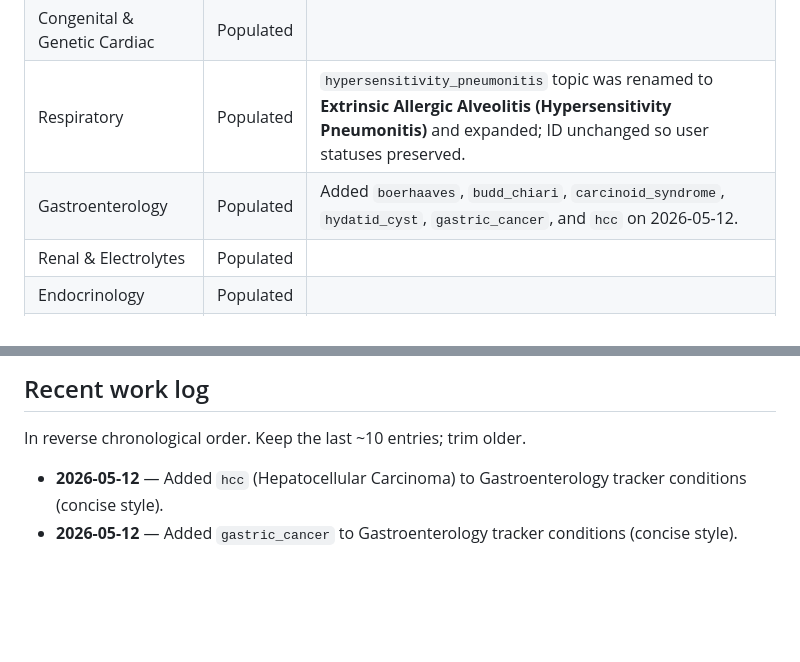
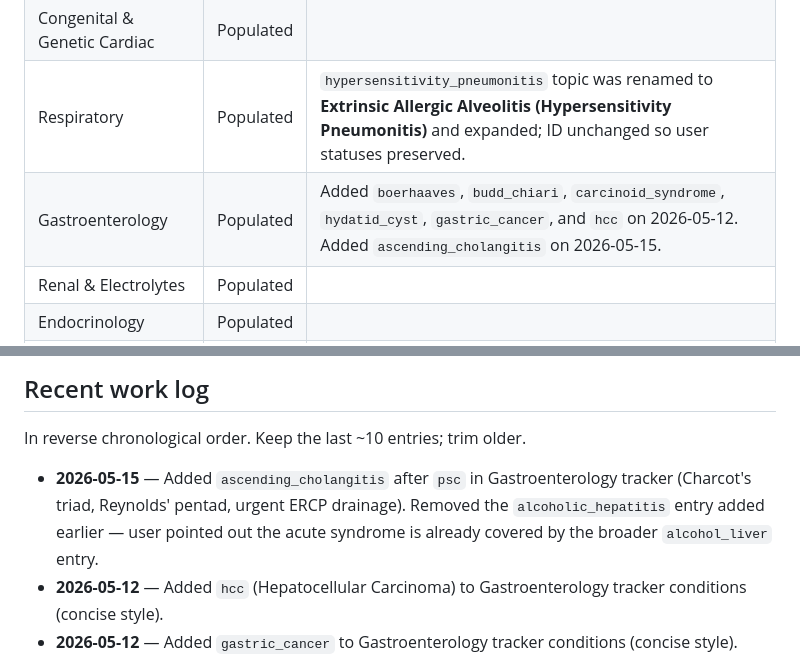
Before and after one commit to LukennyFT/MRCP-tracker-, a Markdown page: mrcp-app/docs/content-status.md, 2 parts joined by grey strips. GitHub-like rendering; blank space fills up the shorter version.

```diff
--- a/mrcp-app/docs/content-status.md
+++ b/mrcp-app/docs/content-status.md
@@ -13,7 +13,7 @@ All 15 specialties are populated.
 | Cardiology | Populated | Includes pulmonary stenosis (added during this project). |
 | Congenital & Genetic Cardiac | Populated | |
 | Respiratory | Populated | `hypersensitivity_pneumonitis` topic was renamed to **Extrinsic Allergic Alveolitis (Hypersensitivity Pneumonitis)** and expanded; ID unchanged so user statuses preserved. |
-| Gastroenterology | Populated | Added `boerhaaves`, `budd_chiari`, `carcinoid_syndrome`, `hydatid_cyst`, `gastric_cancer`, and `hcc` on 2026-05-12. |
+| Gastroenterology | Populated | Added `boerhaaves`, `budd_chiari`, `carcinoid_syndrome`, `hydatid_cyst`, `gastric_cancer`, and `hcc` on 2026-05-12. Added `ascending_cholangitis` on 2026-05-15. |
 | Renal & Electrolytes | Populated | |
 | Endocrinology | Populated | |
 | Neurology | Populated | |
@@ -92,6 +92,7 @@ Each has a single `_pending_<id>` topic. When the user asks for one, replace the
 
 In reverse chronological order. Keep the last ~10 entries; trim older.
 
+- **2026-05-15** — Added `ascending_cholangitis` after `psc` in Gastroenterology tracker (Charcot's triad, Reynolds' pentad, urgent ERCP drainage). Removed the `alcoholic_hepatitis` entry added earlier — user pointed out the acute syndrome is already covered by the broader `alcohol_liver` entry.
 - **2026-05-12** — Added `hcc` (Hepatocellular Carcinoma) to Gastroenterology tracker conditions (concise style).
 - **2026-05-12** — Added `gastric_cancer` to Gastroenterology tracker conditions (concise style).
 - **2026-05-12** — Updated `ibs` treatment field to align with NICE CG61 (2015): removed lactulose (avoid in IBS), demoted low-FODMAP to second-line, added linaclotide for refractory IBS-C, added CBT/hypnotherapy as third-line, added peppermint oil and hyoscine to antispasmodic options. Also trimmed the four GI tracker additions from 2026-05-12 (Boerhaave's, Budd-Chiari, carcinoid, hydatid) to match the concise style of the older entries.
```
Also changed, not shown: other parts of mrcp-app/docs/content-status.md (+1 -1 lines).
